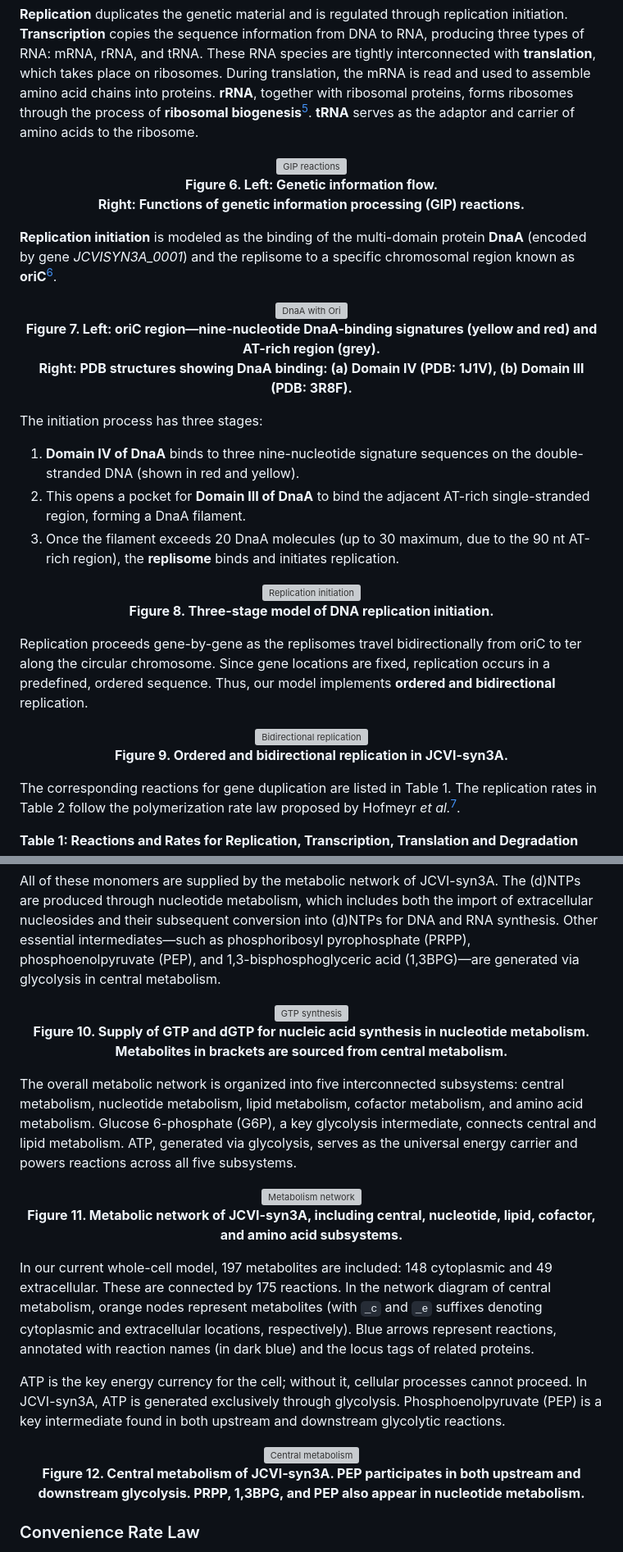
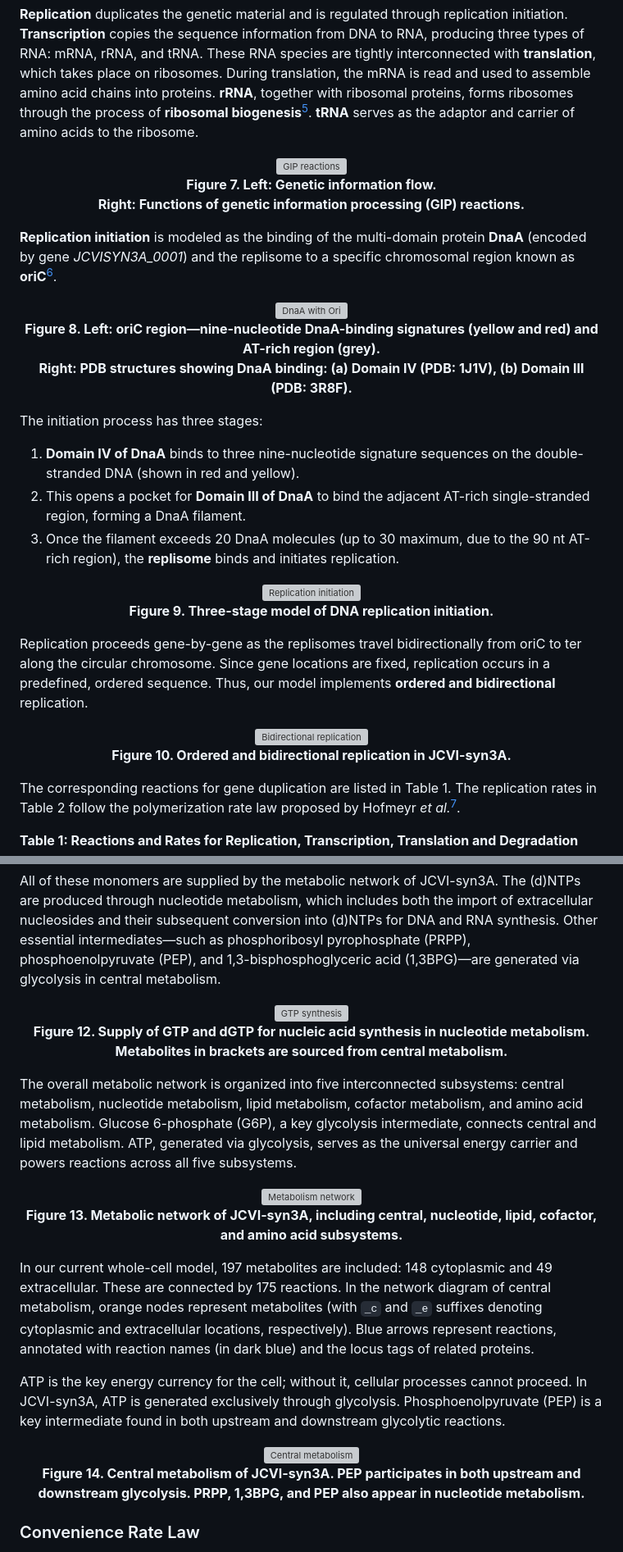
Before and after one commit to Luthey-Schulten-Lab/SummerSchool_2026, a Markdown page: CMEODE_WCM/README.md, 2 parts joined by grey strips. Shown at 82% size. Drawn GitHub-style; grey boxes are pictures that could not be loaded.

```diff
--- a/CMEODE_WCM/README.md
+++ b/CMEODE_WCM/README.md
@@ -249,7 +256,7 @@ Genetic information processes link the genetic blueprint encoded in DNA to funct
 
 <p align="center">
   <img src="./figs/figs_WCM/gip_table.png" width="600" alt="GIP reactions"> <br>
-  <b>Figure 6. Left: Genetic information flow. <br>
+  <b>Figure 7. Left: Genetic information flow. <br>
   Right: Functions of genetic information processing (GIP) reactions.</b>
 </p>
 
@@ -257,7 +264,7 @@ Genetic information processes link the genetic blueprint encoded in DNA to funct
 
 <p align="center">
   <img src="./figs/figs_WCM/oric_dnaA.png" width="600" alt="DnaA with Ori"> <br>
-  <b>Figure 7. Left: oriC region—nine-nucleotide DnaA-binding signatures (yellow and red) and AT-rich region (grey). <br>
+  <b>Figure 8. Left: oriC region—nine-nucleotide DnaA-binding signatures (yellow and red) and AT-rich region (grey). <br>
   Right: PDB structures showing DnaA binding: (a) Domain IV (PDB: 1J1V), (b) Domain III (PDB: 3R8F).</b>
 </p>
 
@@ -270,14 +277,14 @@ The initiation process has three stages:
 
 <p align="center">
   <img src="./figs/figs_WCM/initiation.png" width="450" alt="Replication initiation"> <br>
-  <b>Figure 8. Three-stage model of DNA replication initiation.</b>
+  <b>Figure 9. Three-stage model of DNA replication initiation.</b>
 </p>
 
 Replication proceeds gene-by-gene as the replisomes travel bidirectionally from oriC to ter along the circular chromosome. Since gene locations are fixed, replication occurs in a predefined, ordered sequence. Thus, our model implements **ordered and bidirectional** replication.
 
 <p align="center">
   <img src="./figs/figs_WCM/rep.png" width="450" alt="Bidirectional replication"> <br>
-  <b>Figure 9. Ordered and bidirectional replication in JCVI-syn3A.</b>
+  <b>Figure 10. Ordered and bidirectional replication in JCVI-syn3A.</b>
 </p>
 
 The corresponding reactions for gene duplication are listed in Table 1. The replication rates in Table 2 follow the polymerization rate law proposed by Hofmeyr *et al.*[^hofmyer_rate].
@@ -316,14 +332,14 @@ All of these monomers are supplied by the metabolic network of JCVI-syn3A. The (
 
 <p align="center">
   <img src="./figs/figs_WCM/NTP_supply.png" width="600" alt="GTP synthesis"> <br>
-  <b>Figure 10. Supply of GTP and dGTP for nucleic acid synthesis in nucleotide metabolism. Metabolites in brackets are sourced from central metabolism.</b>
+  <b>Figure 12. Supply of GTP and dGTP for nucleic acid synthesis in nucleotide metabolism. Metabolites in brackets are sourced from central metabolism.</b>
 </p>
 
 The overall metabolic network is organized into five interconnected subsystems: central metabolism, nucleotide metabolism, lipid metabolism, cofactor metabolism, and amino acid metabolism. Glucose 6-phosphate (G6P), a key glycolysis intermediate, connects central and lipid metabolism. ATP, generated via glycolysis, serves as the universal energy carrier and powers reactions across all five subsystems.
 
 <p align="center">
   <img src="./figs/figs_WCM/metabolism.png" width="450" alt="Metabolism network"> <br>
-  <b>Figure 11. Metabolic network of JCVI-syn3A, including central, nucleotide, lipid, cofactor, and amino acid subsystems.</b>
+  <b>Figure 13. Metabolic network of JCVI-syn3A, including central, nucleotide, lipid, cofactor, and amino acid subsystems.</b>
 </p>
 
 In our current whole-cell model, 197 metabolites are included: 148 cytoplasmic and 49 extracellular. These are connected by 175 reactions. In the network diagram of central metabolism, orange nodes represent metabolites (with `_c` and `_e` suffixes denoting cytoplasmic and extracellular locations, respectively). Blue arrows represent reactions, annotated with reaction names (in dark blue) and the locus tags of related proteins.
@@ -332,7 +348,7 @@ ATP is the key energy currency for the cell; without it, cellular processes cann
 
 <p align="center">
   <img src="./figs/figs_WCM/central_pep.png" width="450" alt="Central metabolism"> <br>
-  <b>Figure 12. Central metabolism of JCVI-syn3A. PEP participates in both upstream and downstream glycolysis. PRPP, 1,3BPG, and PEP also appear in nucleotide metabolism.</b>
+  <b>Figure 14. Central metabolism of JCVI-syn3A. PEP participates in both upstream and downstream glycolysis. PRPP, 1,3BPG, and PEP also appear in nucleotide metabolism.</b>
 </p>
 
 ### Convenience Rate Law
```
Also changed, not shown: other parts of CMEODE_WCM/README.md (+27 -11 lines), CMEODE_WCM/figs/figs_WCM/annotated_proteome.png (added).
